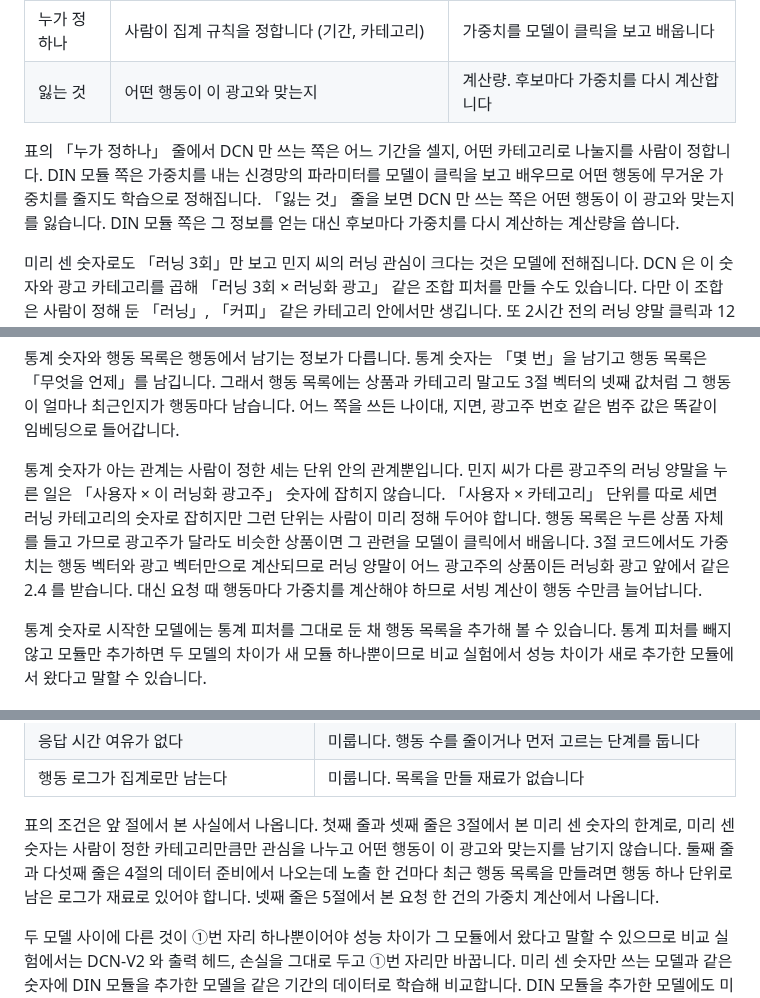
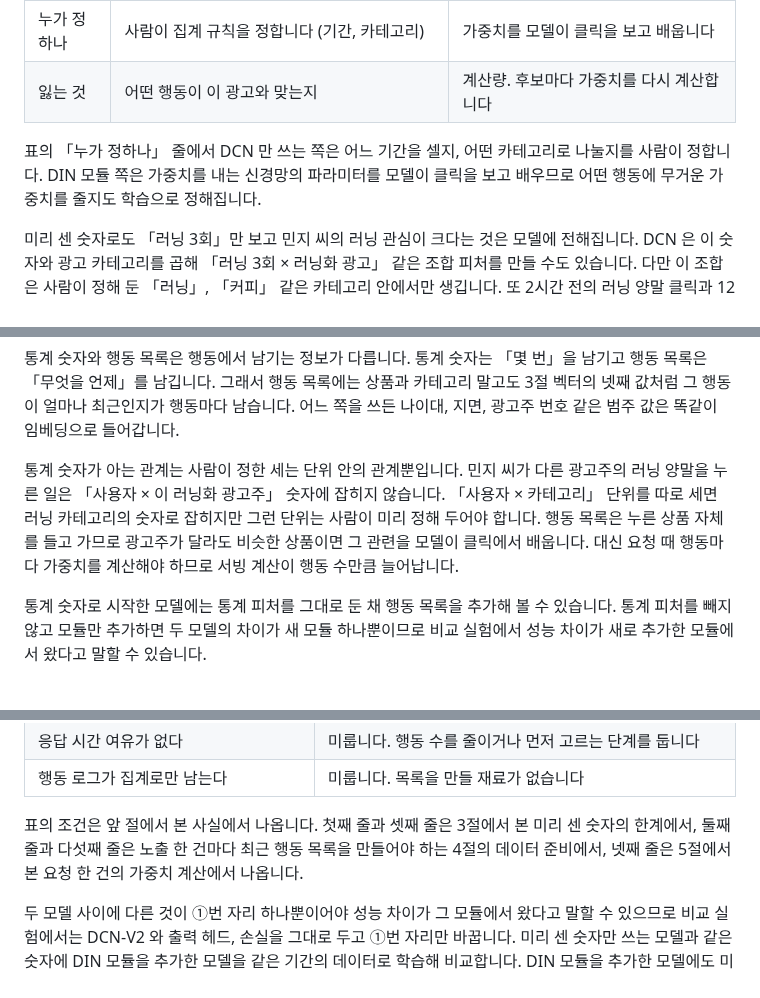
Before and after one commit to chkimsu/adtech-blog, a Markdown page: posts-easy/dcn-vs-din-slot.md, 3 parts joined by grey strips. Drawn GitHub-style.

```diff
--- a/posts-easy/dcn-vs-din-slot.md
+++ b/posts-easy/dcn-vs-din-slot.md
@@ -92,7 +92,7 @@ DIN 을 쓰려면 모델의 무엇을 바꿔야 하는지는 두 구조를 나
 | 누가 정하나 | 사람이 집계 규칙을 정합니다 (기간, 카테고리) | 가중치를 모델이 클릭을 보고 배웁니다 |
 | 잃는 것 | 어떤 행동이 이 광고와 맞는지 | 계산량. 후보마다 가중치를 다시 계산합니다 |
 
-표의 「누가 정하나」 줄에서 DCN 만 쓰는 쪽은 어느 기간을 셀지, 어떤 카테고리로 나눌지를 사람이 정합니다. DIN 모듈 쪽은 가중치를 내는 신경망의 파라미터를 모델이 클릭을 보고 배우므로 어떤 행동에 무거운 가중치를 줄지도 학습으로 정해집니다. 「잃는 것」 줄을 보면 DCN 만 쓰는 쪽은 어떤 행동이 이 광고와 맞는지를 잃습니다. DIN 모듈 쪽은 그 정보를 얻는 대신 후보마다 가중치를 다시 계산하는 계산량을 씁니다.
+표의 「누가 정하나」 줄에서 DCN 만 쓰는 쪽은 어느 기간을 셀지, 어떤 카테고리로 나눌지를 사람이 정합니다. DIN 모듈 쪽은 가중치를 내는 신경망의 파라미터를 모델이 클릭을 보고 배우므로 어떤 행동에 무거운 가중치를 줄지도 학습으로 정해집니다.
 
 미리 센 숫자로도 「러닝 3회」만 보고 민지 씨의 러닝 관심이 크다는 것은 모델에 전해집니다. DCN 은 이 숫자와 광고 카테고리를 곱해 「러닝 3회 × 러닝화 광고」 같은 조합 피처를 만들 수도 있습니다. 다만 이 조합은 사람이 정해 둔 「러닝」, 「커피」 같은 카테고리 안에서만 생깁니다. 또 2시간 전의 러닝 양말 클릭과 12시간 전의 러닝화 클릭이 똑같이 1회로 세어지므로 「러닝 3회」라는 숫자에는 무엇을 언제 눌렀는지가 남지 않습니다.
 
@@ -180,7 +180,7 @@ DIN 모듈 쪽은 러닝화 광고 [0.85, 0.15, 0.8, 0.9] 앞에서 가중치가
 
 통계 숫자와 행동 목록은 행동에서 남기는 정보가 다릅니다. 통계 숫자는 「몇 번」을 남기고 행동 목록은 「무엇을 언제」를 남깁니다. 그래서 행동 목록에는 상품과 카테고리 말고도 3절 벡터의 넷째 값처럼 그 행동이 얼마나 최근인지가 행동마다 남습니다. 어느 쪽을 쓰든 나이대, 지면, 광고주 번호 같은 범주 값은 똑같이 임베딩으로 들어갑니다.
 
-통계 숫자가 아는 관계는 사람이 정한 세는 단위 안의 관계뿐입니다. 민지 씨가 다른 광고주의 러닝 양말을 누른 일은 「사용자 × 이 러닝화 광고주」 숫자에 잡히지 않습니다. 「사용자 × 카테고리」 단위를 따로 세면 러닝 카테고리의 숫자로 잡히지만 그런 단위는 사람이 미리 정해 두어야 합니다. 행동 목록은 누른 상품 자체를 들고 가므로 광고주가 달라도 비슷한 상품이면 그 관련을 모델이 클릭에서 배웁니다. 3절 코드에서도 가중치는 행동 벡터와 광고 벡터만으로 계산되므로 러닝 양말이 어느 광고주의 상품이든 러닝화 광고 앞에서 같은 2.4 를 받습니다. 대신 요청 때 행동마다 가중치를 계산해야 하므로 서빙 계산이 행동 수만큼 늘어납니다.
+통계 숫자가 아는 관계는 사람이 정한 세는 단위 안의 관계뿐입니다. 민지 씨가 다른 광고주의 러닝 양말을 누른 일은 「사용자 × 이 러닝화 광고주」 숫자에 잡히지 않습니다. 「사용자 × 카테고리」 단위를 따로 세면 러닝 카테고리의 숫자로 잡히지만 그런 단위는 사람이 미리 정해 두어야 합니다. 행동 목록은 누른 상품 자체를 들고 가므로 광고주가 달라도 비슷한 상품이면 그 관련을 모델이 클릭에서 배웁니다. 대신 요청 때 행동마다 가중치를 계산해야 하므로 서빙 계산이 행동 수만큼 늘어납니다.
 
 통계 숫자로 시작한 모델에는 통계 피처를 그대로 둔 채 행동 목록을 추가해 볼 수 있습니다. 통계 피처를 빼지 않고 모듈만 추가하면 두 모델의 차이가 새 모듈 하나뿐이므로 비교 실험에서 성능 차이가 새로 추가한 모듈에서 왔다고 말할 수 있습니다.
 
@@ -252,7 +252,7 @@ DIN 모듈은 3절에서 본 것처럼 광고마다 다른 관심 벡터를 주
 | 응답 시간 여유가 없다 | 미룹니다. 행동 수를 줄이거나 먼저 고르는 단계를 둡니다 |
 | 행동 로그가 집계로만 남는다 | 미룹니다. 목록을 만들 재료가 없습니다 |
 
-표의 조건은 앞 절에서 본 사실에서 나옵니다. 첫째 줄과 셋째 줄은 3절에서 본 미리 센 숫자의 한계로, 미리 센 숫자는 사람이 정한 카테고리만큼만 관심을 나누고 어떤 행동이 이 광고와 맞는지를 남기지 않습니다. 둘째 줄과 다섯째 줄은 4절의 데이터 준비에서 나오는데 노출 한 건마다 최근 행동 목록을 만들려면 행동 하나 단위로 남은 로그가 재료로 있어야 합니다. 넷째 줄은 5절에서 본 요청 한 건의 가중치 계산에서 나옵니다.
+표의 조건은 앞 절에서 본 사실에서 나옵니다. 첫째 줄과 셋째 줄은 3절에서 본 미리 센 숫자의 한계에서, 둘째 줄과 다섯째 줄은 노출 한 건마다 최근 행동 목록을 만들어야 하는 4절의 데이터 준비에서, 넷째 줄은 5절에서 본 요청 한 건의 가중치 계산에서 나옵니다.
 
 두 모델 사이에 다른 것이 ①번 자리 하나뿐이어야 성능 차이가 그 모듈에서 왔다고 말할 수 있으므로 비교 실험에서는 DCN-V2 와 출력 헤드, 손실을 그대로 두고 ①번 자리만 바꿉니다. 미리 센 숫자만 쓰는 모델과 같은 숫자에 DIN 모듈을 추가한 모델을 같은 기간의 데이터로 학습해 비교합니다. DIN 모듈을 추가한 모델에도 미리 센 숫자를 함께 넣어 두면 DIN 모듈이 집계 숫자로 이미 잡히던 것 말고 무엇을 새로 잡는지도 볼 수 있습니다.
 
```
Also changed, not shown: other parts of posts-easy/dcn-vs-din-slot.md (+6 -6 lines).
